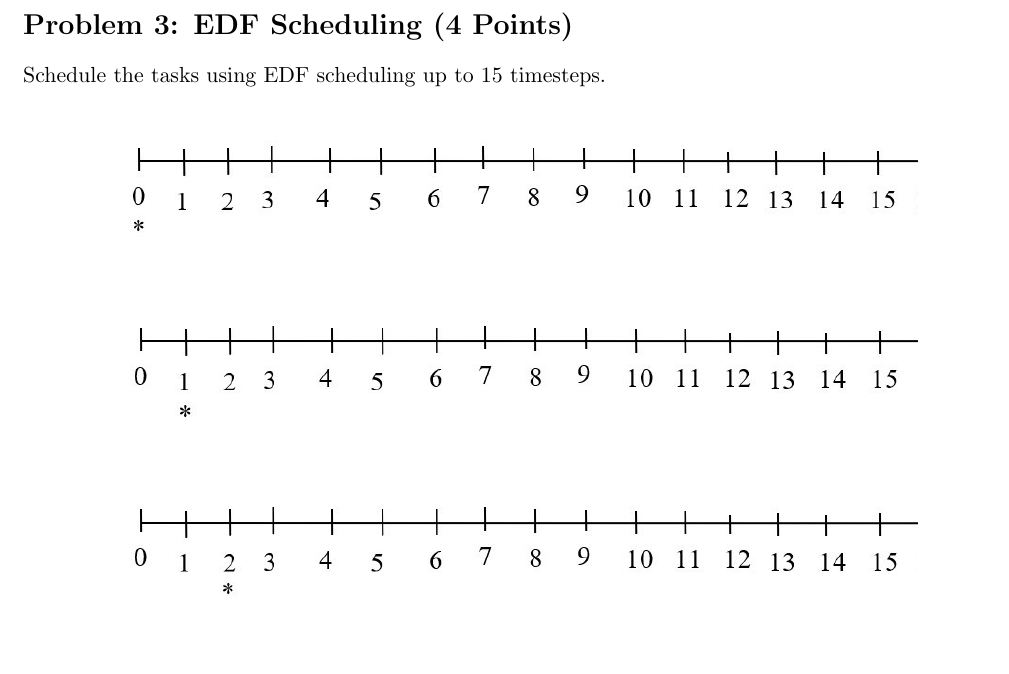
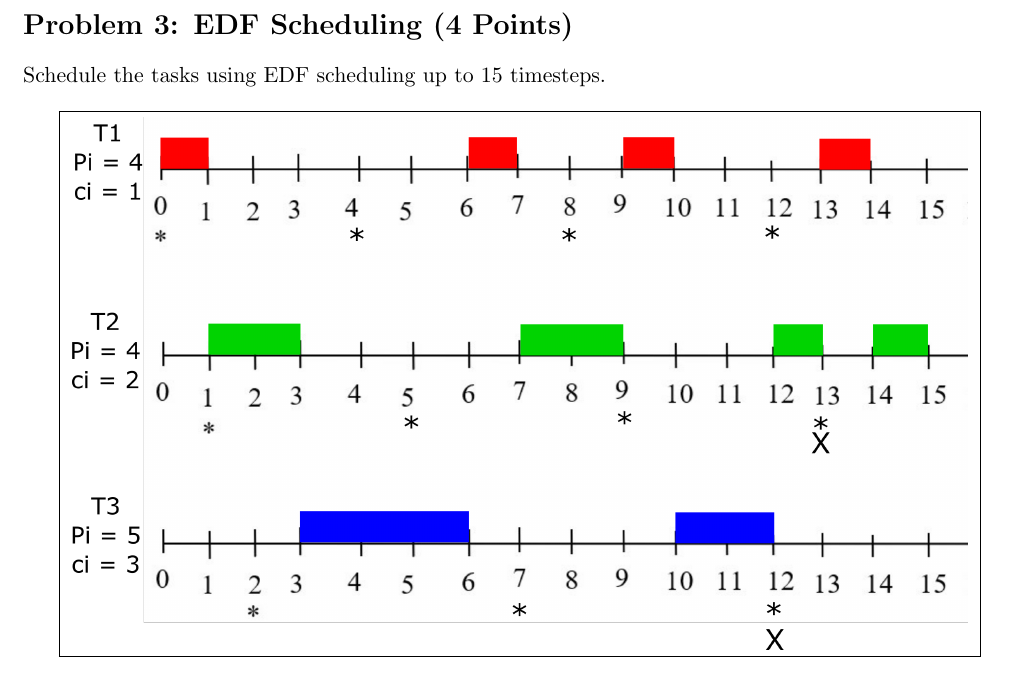
Before and after one commit to bimalka98/Embedded-Systems-Engineering, a LaTeX problem sheet (Assignment 4 Real-time Scheduling/180631J_A04_EN3240.tex): part of page 4 of 4, cut so that both start at the same text, the shorter picture padded with empty space. Compiled offline with pdfLaTeX.

Commit message:
RTS assignement done

```diff
--- a/Assignment 4 Real-time Scheduling/180631J_A04_EN3240.tex
+++ b/Assignment 4 Real-time Scheduling/180631J_A04_EN3240.tex
@@ -147,7 +147,9 @@ However, according to the obtained values for $\mu = 1.35$ this necessary test a
 	%% TODO: add answer here
 	\begin{figure}[h]
 		\centering
-		\includegraphics[width=0.8\columnwidth]{images/assignment4-timesteps.jpg}
+		\fbox{
+			\includegraphics[width=0.9\columnwidth]{images/edfed.png}
+		}
 	\end{figure}
 
 	%%%%%%%%%%%%%%%%%%%%%%%%%%%%%%%%%
```
Also changed, not shown: Assignment 4 Real-time Scheduling/180631J_A04_EN3240.pdf, Assignment 4 Real-time Scheduling/images/edf.svg, Assignment 4 Real-time Scheduling/images/edfed.png (added).
